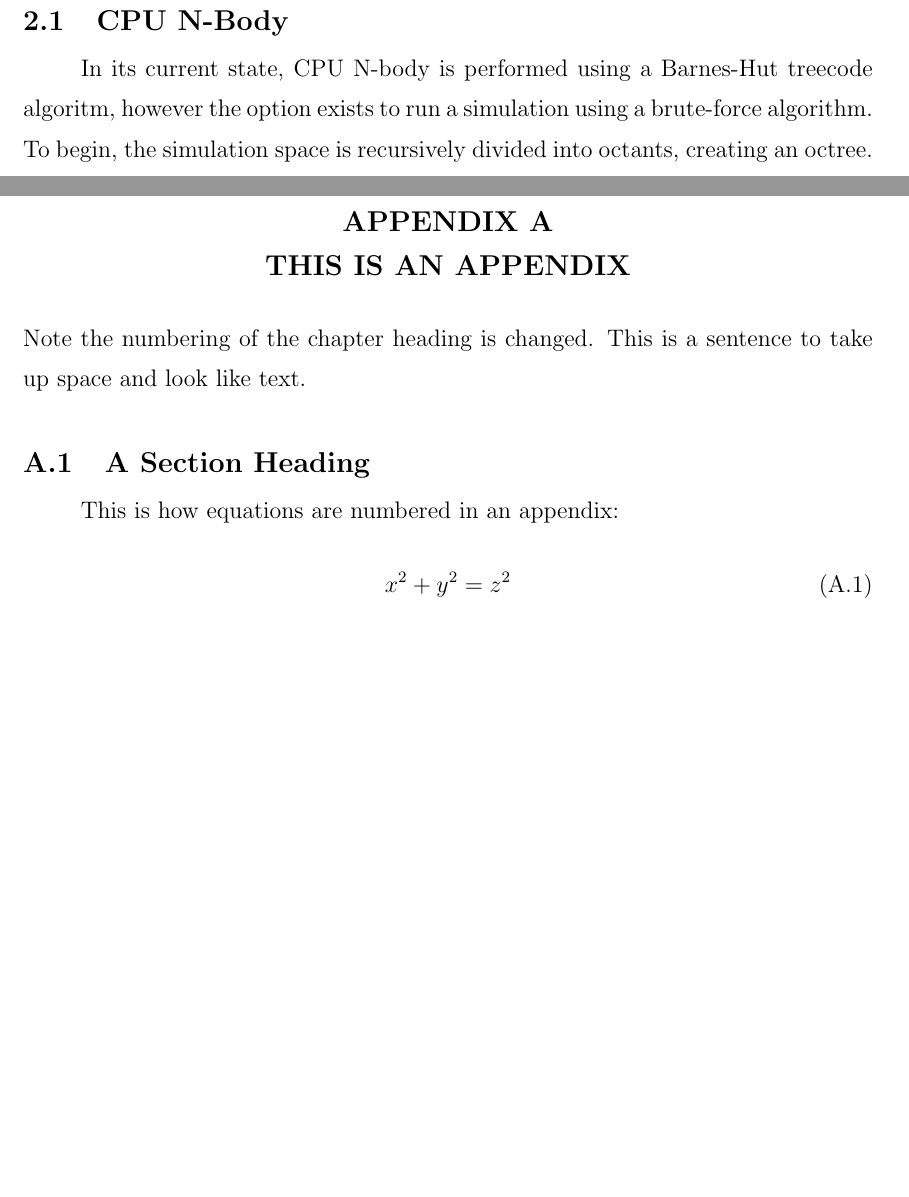
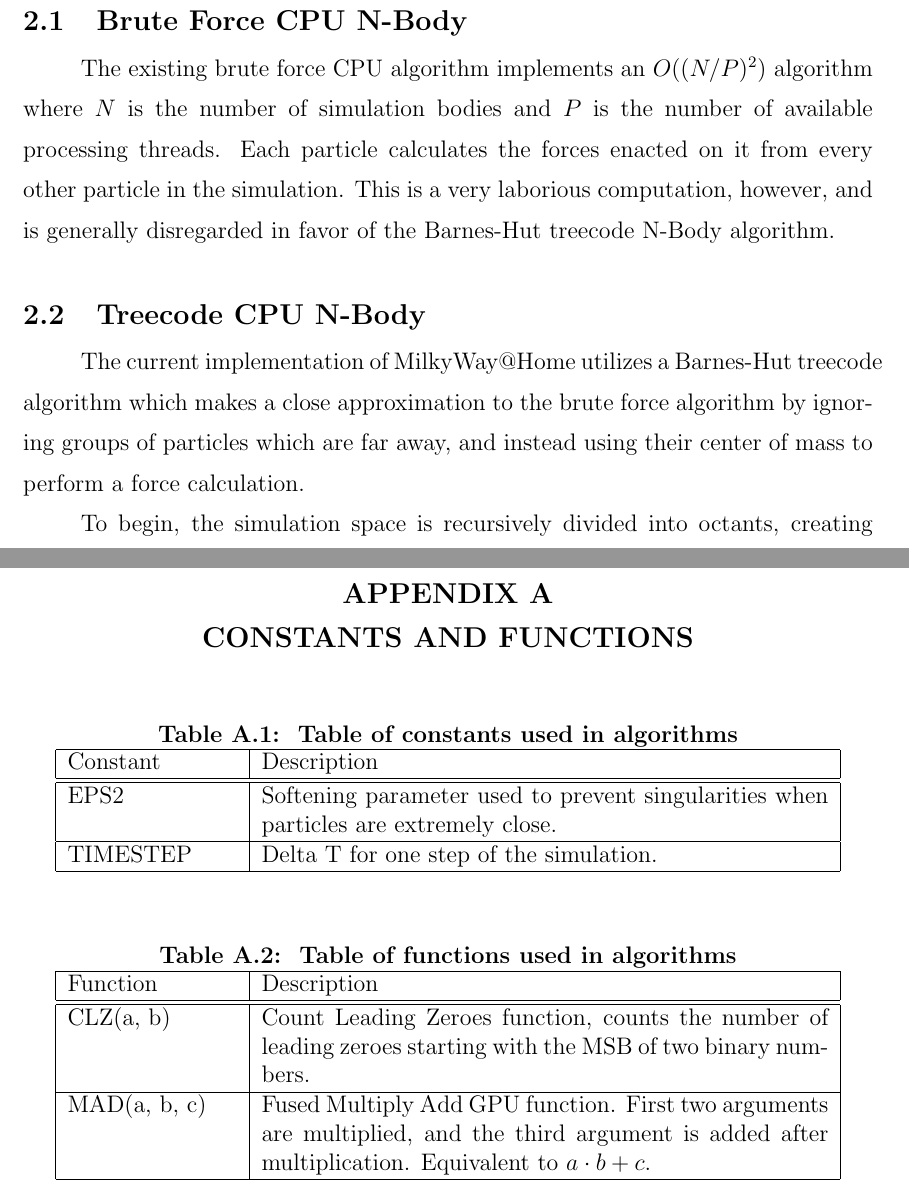
Before and after one commit to simharry3/Thesis, a LaTeX thesis (rpithes-short.tex): two parts of pages 9 and 23 of 23, joined at a grey line, cut so that both start at the same text, the shorter picture padded with empty space. Compiled offline with pdfLaTeX.

Commit message:
work on brute force GPU section

```diff
--- a/rpithes-short.tex
+++ b/rpithes-short.tex
@@ -16,6 +16,8 @@
 \usepackage{amsmath}
 \usepackage{algorithm}
 \usepackage{algpseudocode}
+\usepackage{enumitem}
+\setlist{nolistsep}
 \graphicspath{{figures/}}
 
 % Use the first command below if you want captions over 1 line indented.
@@ -64,7 +66,12 @@ MilkyWay@Home is a large-scale distributed parameter fitting project run on the
 A Graphics Processing Unit (GPU) is a major component of modern computing device. Run alongside the Central Processing Unit (CPU) the GPU is a massively parallel processor that performs many display-related computations. With the onset of modern APIs to access the GPU such as OpenCL, and the increase in floating point hardware available, it is possible to use this device to parallelize scientific computations such as the gravitational N-body problem. Over the last decade, the availibility of GPU devices on consumer computers has increased (INSERT CITATION). In addition to increased availability, the processing power available on these devices has increased (INSERT CITATION).
 %==================================================================
 \chapter{METHODS}
-\section{CPU N-Body}
-In its current state, CPU N-body is performed using a Barnes-Hut treecode algoritm, however the option exists to run a simulation using a brute-force algorithm. To begin, the simulation space is recursively divided into octants, creating an octree. This recursive subdivision continues untill there are either one or zero particles in each leaf of the resulting octree. Once the tree is constructed, it is threaded to vectorize force calculation using \texttt{next} and \texttt{more} pointers.
+\section{Brute Force CPU N-Body}
+The existing brute force CPU algorithm implements an $O((N/P)^2)$ algorithm where $N$ is the number of simulation bodies and $P$ is the number of available processing threads. Each particle calculates the forces enacted on it from every other particle in the simulation. This is a very laborious computation, however, and is generally disregarded in favor of the Barnes-Hut treecode N-Body algorithm.
+%------------------------------------------------------------------
+\section{Treecode CPU N-Body}
+The current implementation of MilkyWay@Home utilizes a Barnes-Hut treecode algorithm which makes a close approximation to the brute force algorithm by ignoring groups of particles which are far away, and instead using their center of mass to perform a force calculation.
+
+To begin, the simulation space is recursively divided into octants, creating an octree. This recursive subdivision continues untill there are either one or zero particles in each leaf of the resulting octree. Once the tree is constructed, it is threaded to vectorize force calculation using \texttt{next} and \texttt{more} pointers.
 %------------------------------------------------------------------
 \section{Brute Force GPU N-Body}
@@ -476,14 +482,35 @@ Let's make it very long so it takes more than one line.
 %%%%%%%%%%%%%%%%%%%%%%%  For Appendices  %%%%%%%%%%%%%%%%%%%
 \appendix    % This command is used only once!
 \addtocontents{toc}{\parindent0pt\vskip12pt APPENDICES} %toc entry, no page #
-\chapter{THIS IS AN APPENDIX}
-Note the numbering of the chapter heading is changed.
-This is a sentence to take up space and look like text.
-\section{A Section Heading}
-This is how equations are numbered in an appendix:
-\begin{equation}
-x^2 + y^2 = z^2
-\end{equation}
+\chapter{CONSTANTS AND FUNCTIONS}
+\begin{table}[!h]
+    \centering
+    \caption{Table of constants used in algorithms}
+    \label{tab:Constants}
+    \begin{tabular}{|p{3cm}|p{10cm}|}
+        \hline
+        Constant & Description \\
+        \hline\hline
+        EPS2 & Softening parameter used to prevent singularities when particles are extremely close.\\
+        \hline
+        TIMESTEP & Delta T for one step of the simulation.\\
+        \hline
+    \end{tabular}
+\end{table}
+\begin{table}[!h]
+    \centering
+    \caption{Table of functions used in algorithms}
+    \label{tab:Functions}
+    \begin{tabular}{|p{3cm}|p{10cm}|}
+        \hline
+        Function & Description \\
+        \hline\hline
+        CLZ(a, b) & Count Leading Zeroes function, counts the number of leading zeroes starting with the MSB of two binary numbers.\\
+        \hline
+        MAD(a, b, c) & Fused Multiply Add GPU function. First two arguments are multiplied, and the third argument is added after multiplication. Equivalent to $a \cdot b + c$.\\
+        \hline
+    \end{tabular}
+\end{table}
 
 % %==================================================================
 % \chapter{THIS IS ANOTHER APPENDIX}
```
Also changed, not shown: rpithes-short.tex (63 more changed lines). Lines whose indentation alone changed are shown as unchanged.
